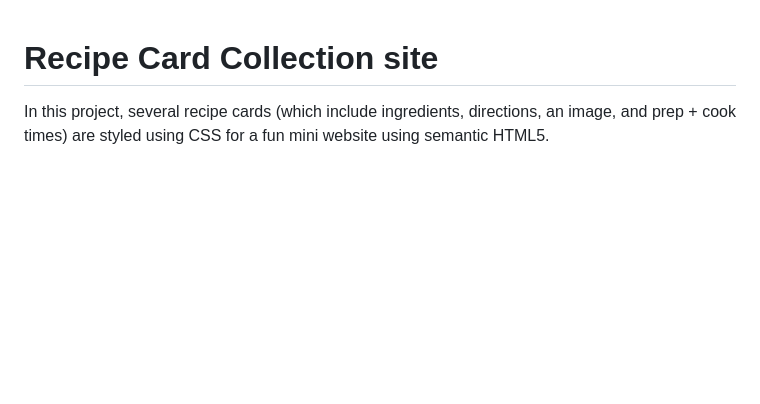
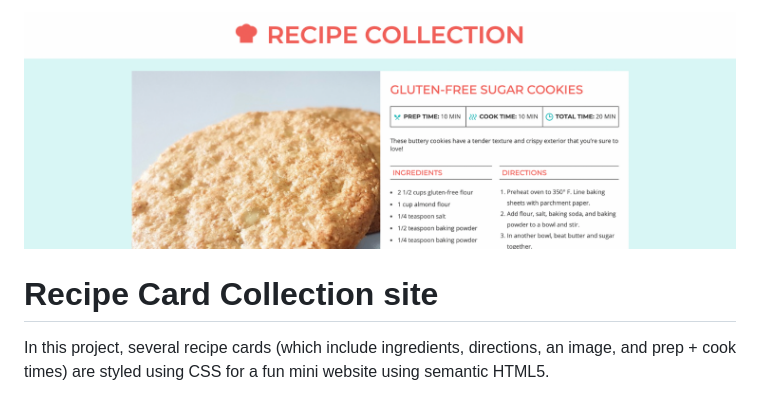
Before and after one commit to Victoria-Farr/recipe-card-site, a Markdown page: readme.md, the part around the change. Rendered like a GitHub page; pictures changed too: img/recipe-readme-header.png (added); blank space fills up the shorter version.

Commit message:
Added image to readme

```diff
--- a/readme.md
+++ b/readme.md
@@ -1,3 +1,4 @@
+![Recipe Card Collection Screenshot Banner](img/recipe-readme-header.png)
 # Recipe Card Collection site
 
 In this project, several recipe cards (which include ingredients, directions, an image, and prep + cook times) are styled using CSS for a fun mini website using semantic HTML5.
```
